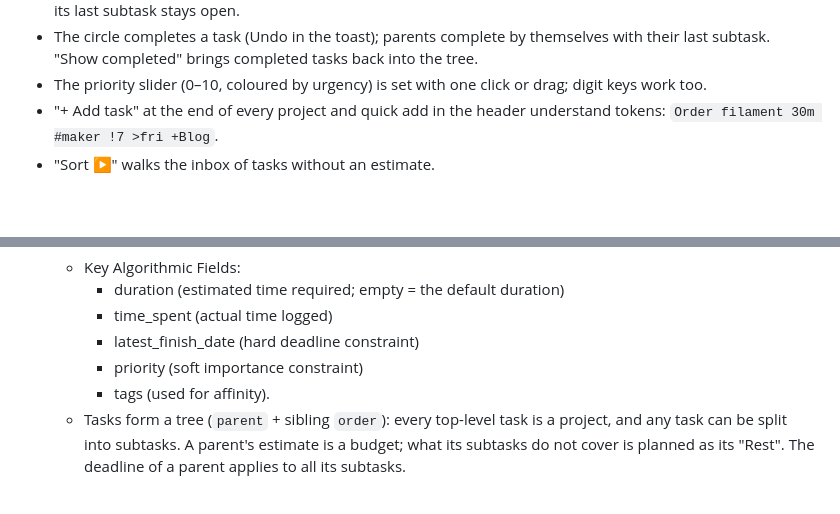
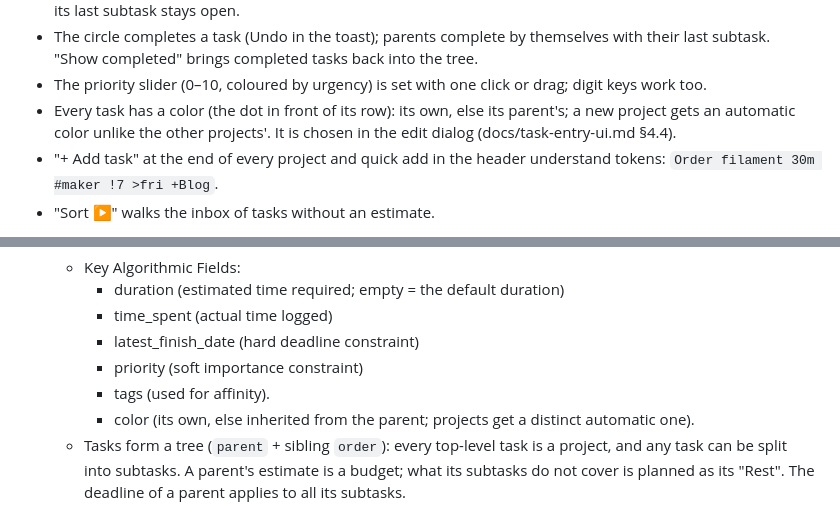
Before and after one commit to pinae/Plina, a Markdown page: README.md, 2 parts joined by grey strips. Drawn GitHub-style; blank space fills up the shorter version.

Commit message:
Docs: task colors (§4.4 decision, edit dialog, README)
Co-Authored-By: Claude Opus 5.5 <noreply@anthropic.com>
Claude-Session: https://claude.ai/code/session_019rCKv9VGoqhSA5hXyFXYaS

```diff
--- a/README.md
+++ b/README.md
@@ -75,6 +75,9 @@ and Wunderlist:
   tasks back into the tree.
 * The priority slider (0–10, coloured by urgency) is set with one click or
   drag; digit keys work too.
+* Every task has a color (the dot in front of its row): its own, else its
+  parent's; a new project gets an automatic color unlike the other
+  projects'. It is chosen in the edit dialog (docs/task-entry-ui.md §4.4).
 * "+ Add task" at the end of every project and quick add in the header
   understand tokens: `Order filament 30m #maker !7 >fri +Blog`.
 * "Sort ▶" walks the inbox of tasks without an estimate.
@@ -98,6 +101,8 @@ represent the scheduling domain:
     * latest_finish_date (hard deadline constraint)
     * priority (soft importance constraint)
     * tags (used for affinity).
+    * color (its own, else inherited from the parent; projects get a
+      distinct automatic one).
   * Tasks form a tree (`parent` + sibling `order`): every top-level task is a
     project, and any task can be split into subtasks. A parent's estimate is
     a budget; what its subtasks do not cover is planned as its "Rest". The
```
Also changed, not shown: docs/task-entry-ui.md (+17 -1 lines).
